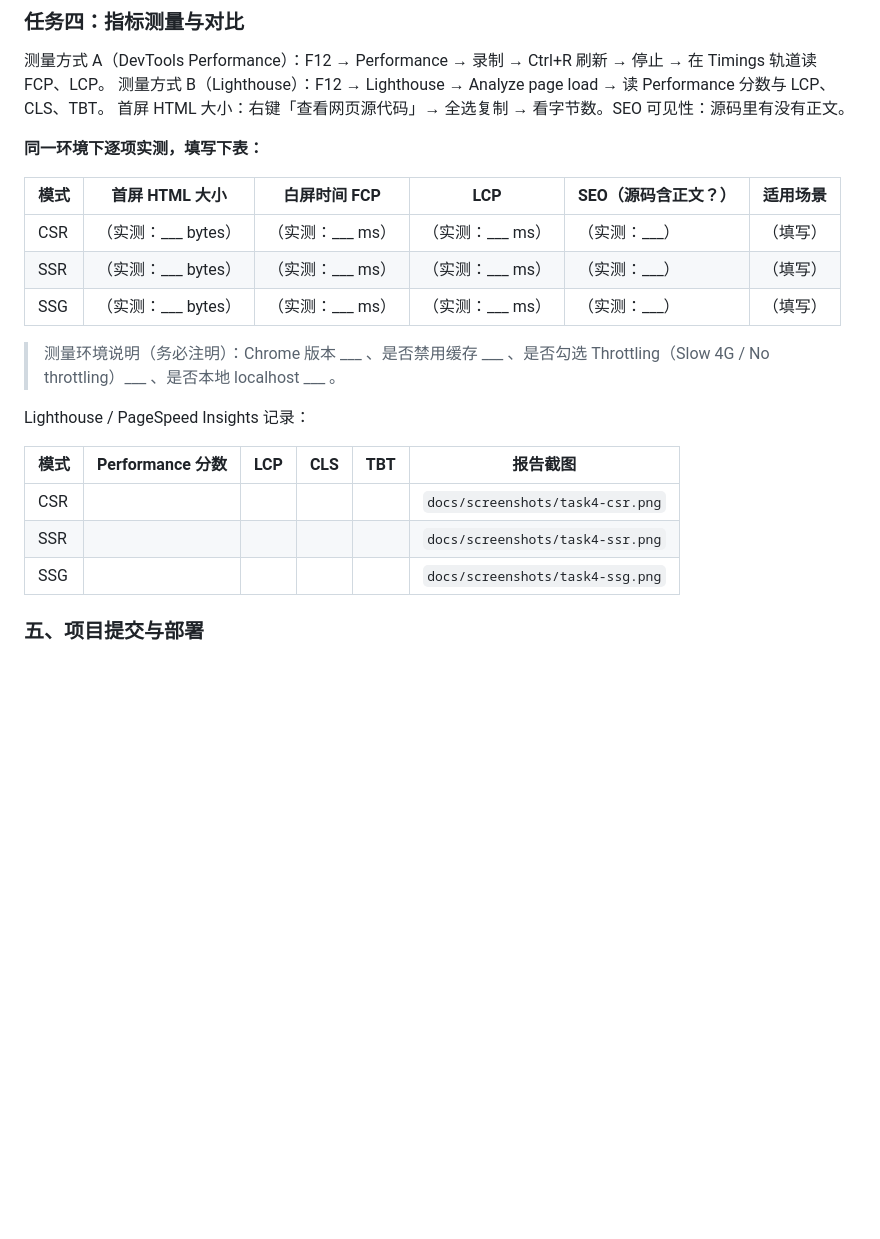
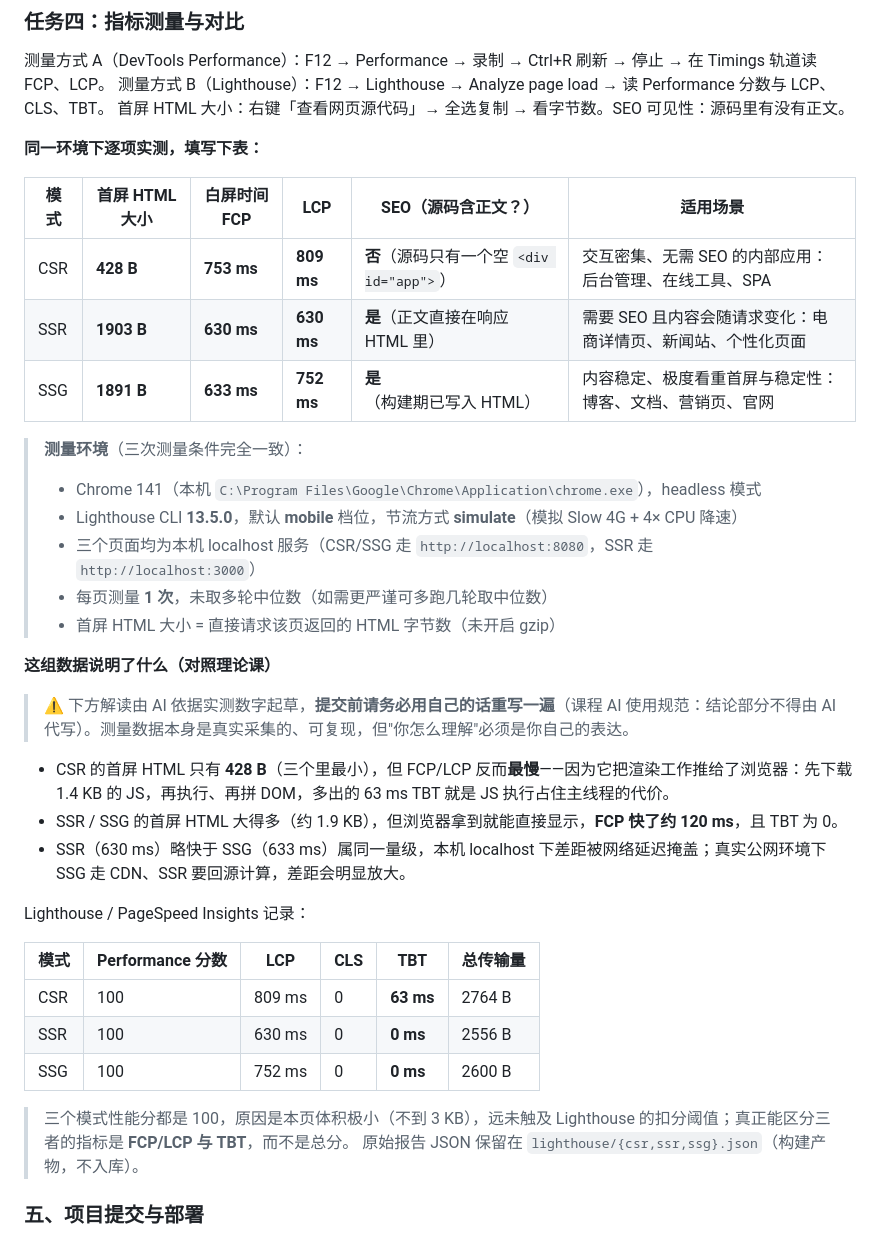
Before and after one commit to LZB-dot/se3306-exp1, a Markdown page: README.md, the part around the change. Rendered like a GitHub page; blank space fills up the shorter version.

Commit message:
docs: 回填任务四实测数据（Lighthouse 13.5.0 采集）
- 首屏 HTML：CSR 428B / SSG 1891B / SSR 1903B
- FCP：CSR 753ms / SSG 633ms / SSR 630ms；LCP：809 / 752 / 630 ms
- TBT：CSR 63ms，SSR/SSG 0ms；CLS 均为 0
- 注明测量环境（Chrome 141 headless、mobile 档位、simulate 节流、各 1 次）
- 数据解读已标注为 AI 起草，结论部分需本人重写

```diff
--- a/README.md
+++ b/README.md
@@ -139,19 +139,35 @@ python -m http.server 8080 -d dist  # 方式二，无需联网
 
 | 模式 | 首屏 HTML 大小 | 白屏时间 FCP | LCP | SEO（源码含正文？） | 适用场景 |
 | --- | --- | --- | --- | --- | --- |
-| CSR | （实测：___ bytes） | （实测：___ ms） | （实测：___ ms） | （实测：___） | （填写） |
-| SSR | （实测：___ bytes） | （实测：___ ms） | （实测：___ ms） | （实测：___） | （填写） |
-| SSG | （实测：___ bytes） | （实测：___ ms） | （实测：___ ms） | （实测：___） | （填写） |
+| CSR | **428 B** | **753 ms** | **809 ms** | **否**（源码只有一个空 `<div id="app">`） | 交互密集、无需 SEO 的内部应用：后台管理、在线工具、SPA |
+| SSR | **1903 B** | **630 ms** | **630 ms** | **是**（正文直接在响应 HTML 里） | 需要 SEO 且内容会随请求变化：电商详情页、新闻站、个性化页面 |
+| SSG | **1891 B** | **633 ms** | **752 ms** | **是**（构建期已写入 HTML） | 内容稳定、极度看重首屏与稳定性：博客、文档、营销页、官网 |
 
-> 测量环境说明（务必注明）：Chrome 版本 ___ 、是否禁用缓存 ___ 、是否勾选 Throttling（Slow 4G / No throttling）___ 、是否本地 localhost ___ 。
+> **测量环境**（三次测量条件完全一致）：
+> - Chrome 141（本机 `C:\Program Files\Google\Chrome\Application\chrome.exe`），headless 模式
+> - Lighthouse CLI **13.5.0**，默认 **mobile** 档位，节流方式 **simulate**（模拟 Slow 4G + 4× CPU 降速）
+> - 三个页面均为本机 localhost 服务（CSR/SSG 走 `http://localhost:8080`，SSR 走 `http://localhost:3000`）
+> - 每页测量 **1 次**，未取多轮中位数（如需更严谨可多跑几轮取中位数）
+> - 首屏 HTML 大小 = 直接请求该页返回的 HTML 字节数（未开启 gzip）
+
+**这组数据说明了什么（对照理论课）**
+
+> ⚠️ 下方解读由 AI 依据实测数字起草，**提交前请务必用自己的话重写一遍**（课程 AI 使用规范：结论部分不得由 AI 代写）。测量数据本身是真实采集的、可复现，但"你怎么理解"必须是你自己的表达。
+
+- CSR 的首屏 HTML 只有 **428 B**（三个里最小），但 FCP/LCP 反而**最慢**——因为它把渲染工作推给了浏览器：先下载 1.4 KB 的 JS，再执行、再拼 DOM，多出的 63 ms TBT 就是 JS 执行占住主线程的代价。
+- SSR / SSG 的首屏 HTML 大得多（约 1.9 KB），但浏览器拿到就能直接显示，**FCP 快了约 120 ms**，且 TBT 为 0。
+- SSR（630 ms）略快于 SSG（633 ms）属同一量级，本机 localhost 下差距被网络延迟掩盖；真实公网环境下 SSG 走 CDN、SSR 要回源计算，差距会明显放大。
 
 Lighthouse / PageSpeed Insights 记录：
 
-| 模式 | Performance 分数 | LCP | CLS | TBT | 报告截图 |
+| 模式 | Performance 分数 | LCP | CLS | TBT | 总传输量 |
 | --- | --- | --- | --- | --- | --- |
-| CSR | | | | | `docs/screenshots/task4-csr.png` |
-| SSR | | | | | `docs/screenshots/task4-ssr.png` |
-| SSG | | | | | `docs/screenshots/task4-ssg.png` |
+| CSR | 100 | 809 ms | 0 | **63 ms** | 2764 B |
+| SSR | 100 | 630 ms | 0 | **0 ms** | 2556 B |
+| SSG | 100 | 752 ms | 0 | **0 ms** | 2600 B |
+
+> 三个模式性能分都是 100，原因是本页体积极小（不到 3 KB），远未触及 Lighthouse 的扣分阈值；真正能区分三者的指标是 **FCP/LCP 与 TBT**，而不是总分。
+> 原始报告 JSON 保留在 `lighthouse/{csr,ssr,ssg}.json`（构建产物，不入库）。
 
 ### 五、项目提交与部署
 
```
Also changed, not shown: AI使用声明.md (+1 -0 lines).
